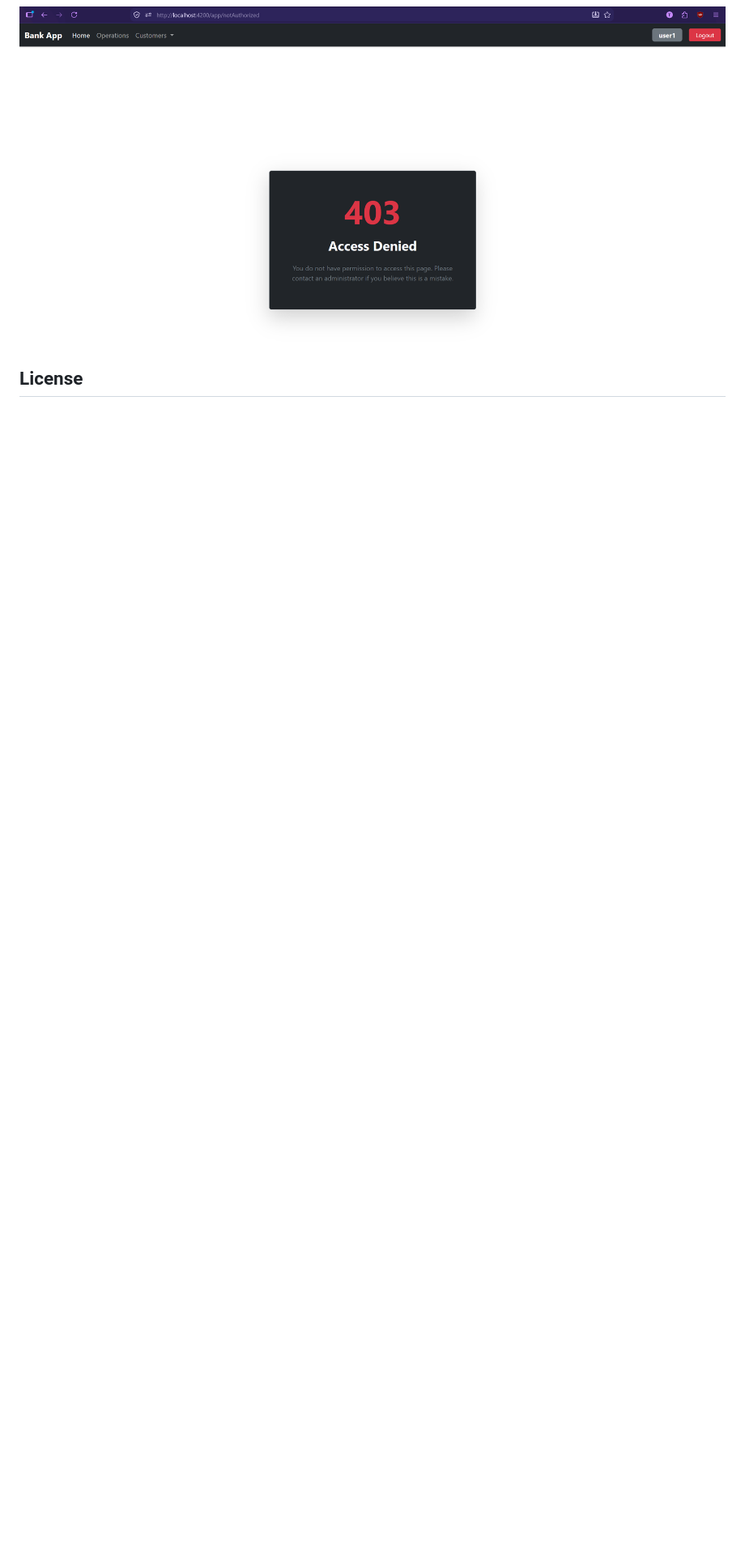
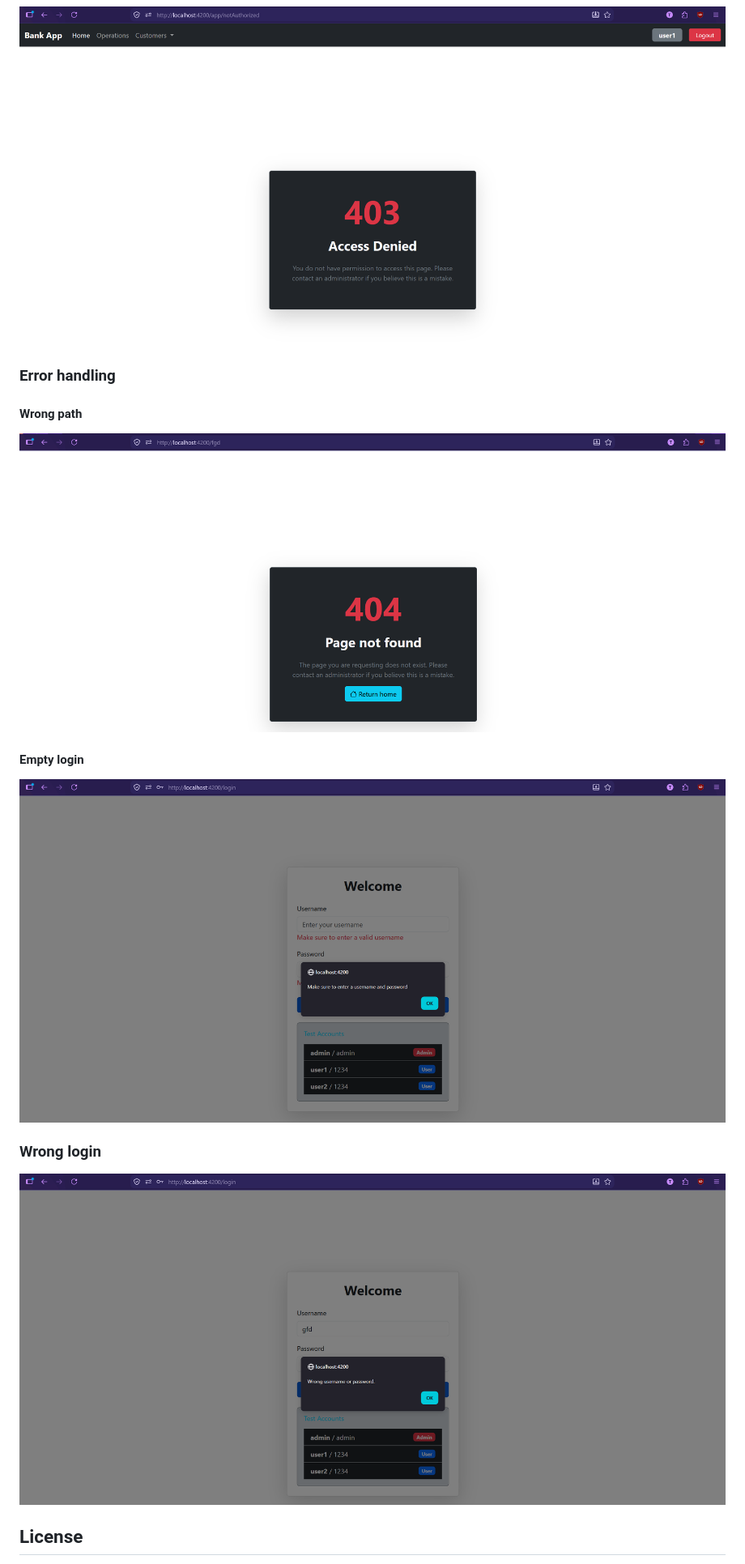
Before and after one commit to tahaELKHAILI/ArchitectureJEEetSystemesDistribues, a Markdown page: Projet Spring Angular JWT Spring Security/README.md, the part around the change. Shown at 81% size. Rendered like a GitHub page; pictures changed too: Projet Spring Angular JWT Spring Security/screenshots/BrokenLinkError.png (added), Projet Spring Angular JWT Spring Security/screenshots/EmptyLogin.png (added), Projet Spring Angular JWT Spring Security/screenshots/WrongLogin.png (added); blank space fills up the shorter version.

```diff
--- a/Projet Spring Angular JWT Spring Security/README.md
+++ b/Projet Spring Angular JWT Spring Security/README.md
@@ -77,7 +77,13 @@ A full-stack banking management application built with Spring Boot, Angular, Spr
 #### Not authorized
 ![Not authorized](./screenshots/user/UserNotAuthorized.png)
 
-
+### Error handling
+#### Wrong path
+![wrong path](./screenshots/BrokenLinkError.png)
+#### Empty login
+![empty login](./screenshots/EmptyLogin.png)
+### Wrong login
+![wrong login](./screenshots/WrongLogin.png)
 
 ## License
 This project was developed for educational purposes and demonstrates the implementation of a secure banking management system using Spring Boot and Angular.
```
Also changed, not shown: Projet Spring Angular JWT Spring Security/screenshots/LoginPage.png.
